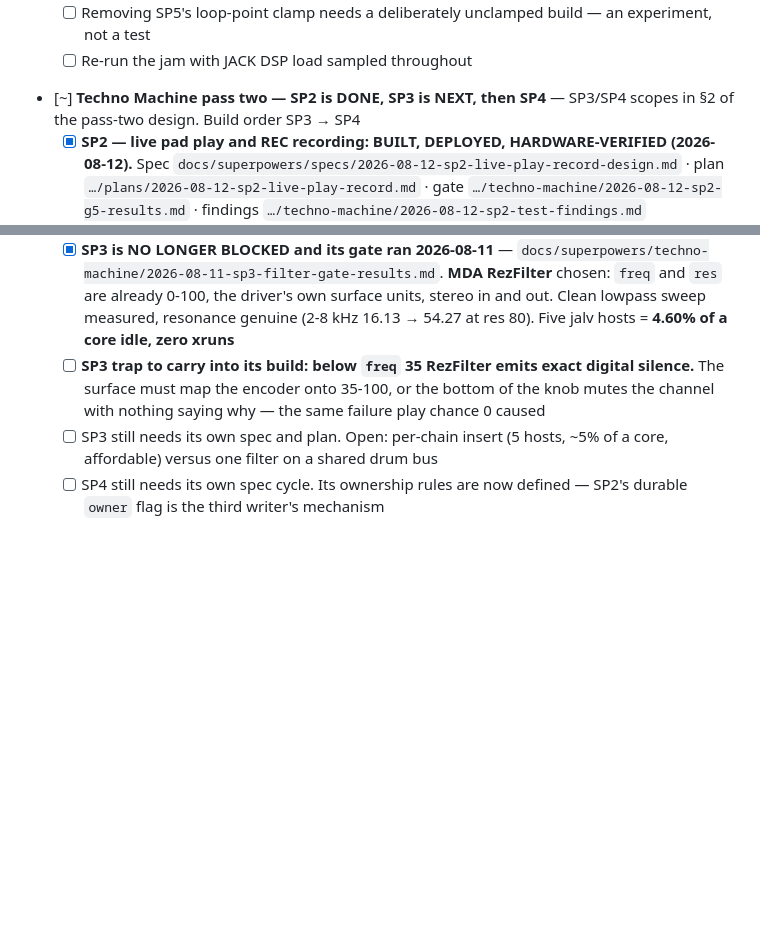
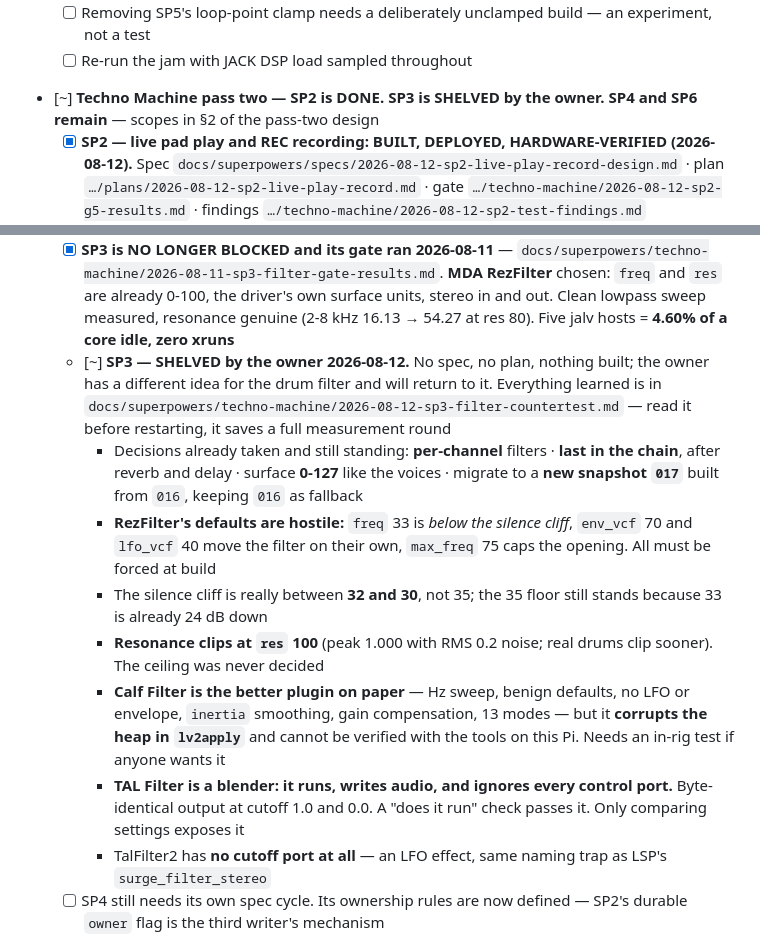
Before and after one commit to Witzman/zynth-docs, a Markdown page: MD/todo.md, 2 parts joined by grey strips. Rendered like a GitHub page; blank space fills up the shorter version.

```diff
--- a/MD/todo.md
+++ b/MD/todo.md
@@ -28,7 +28,7 @@ Read this after `inwork.md` to see cross-cutting tasks and tutorial completion w
   - [ ] Removing SP5's loop-point clamp needs a deliberately unclamped build — an experiment, not a test
   - [ ] Re-run the jam with JACK DSP load sampled throughout
 
-- [~] **Techno Machine pass two — SP2 is DONE, SP3 is NEXT, then SP4** — SP3/SP4 scopes in §2 of the pass-two design. Build order SP3 → SP4
+- [~] **Techno Machine pass two — SP2 is DONE. SP3 is SHELVED by the owner. SP4 and SP6 remain** — scopes in §2 of the pass-two design
   - [x] **SP2 — live pad play and REC recording: BUILT, DEPLOYED, HARDWARE-VERIFIED (2026-08-12).** Spec `docs/superpowers/specs/2026-08-12-sp2-live-play-record-design.md` · plan `…/plans/2026-08-12-sp2-live-play-record.md` · gate `…/techno-machine/2026-08-12-sp2-g5-results.md` · findings `…/techno-machine/2026-08-12-sp2-test-findings.md`
     - **248 tests.** Eight hardware checks, **zero defects found on hardware**
     - Shipped: pads are the instrument in every mode but STEP · REC held overdubs, release ends the take · hold-time note length with SP5's loop-point clamp · nearest-step quantise · a durable `owner` flag with both handback routes · a note map rebuilt from the pattern on load · amber played-in steps · `PLAY` / `REC` / `REC-STOP` on the page indicator
@@ -39,8 +39,14 @@ Read this after `inwork.md` to see cross-cutting tasks and tutorial completion w
   - [ ] **Carry forward — amber cannot survive a reload on a drum channel.** A played drum note has the same pitch as the generated one, so `_rebuild_notes` cannot tell them apart. The notes survive; only the provenance is lost. Unlike CHANCE/SWING, provenance has **no truth in zynseq to read back**, so persisting the played-step indices and validating them against the pattern on load would not be the 2026-08-11 mistake. Decide before SP4
   - [ ] **Carry forward — never test note-off on a drum channel.** A LinuxSampler one-shot plays its sample out regardless, so the test cannot distinguish a released note from a stuck one. Use a voice
   - [x] **SP3 is NO LONGER BLOCKED and its gate ran 2026-08-11** — `docs/superpowers/techno-machine/2026-08-11-sp3-filter-gate-results.md`. **MDA RezFilter** chosen: `freq` and `res` are already 0-100, the driver's own surface units, stereo in and out. Clean lowpass sweep measured, resonance genuine (2-8 kHz 16.13 → 54.27 at res 80). Five jalv hosts = **4.60% of a core idle, zero xruns**
-  - [ ] **SP3 trap to carry into its build: below `freq` 35 RezFilter emits exact digital silence.** The surface must map the encoder onto 35-100, or the bottom of the knob mutes the channel with nothing saying why — the same failure play chance 0 caused
-  - [ ] SP3 still needs its own spec and plan. Open: per-chain insert (5 hosts, ~5% of a core, affordable) versus one filter on a shared drum bus
+  - [~] **SP3 — SHELVED by the owner 2026-08-12.** No spec, no plan, nothing built; the owner has a different idea for the drum filter and will return to it. Everything learned is in `docs/superpowers/techno-machine/2026-08-12-sp3-filter-countertest.md` — read it before restarting, it saves a full measurement round
+    - Decisions already taken and still standing: **per-channel** filters · **last in the chain**, after reverb and delay · surface **0-127** like the voices · migrate to a **new snapshot `017`** built from `016`, keeping `016` as fallback
+    - **RezFilter's defaults are hostile:** `freq` 33 is *below the silence cliff*, `env_vcf` 70 and `lfo_vcf` 40 move the filter on their own, `max_freq` 75 caps the opening. All must be forced at build
+    - The silence cliff is really between **32 and 30**, not 35; the 35 floor still stands because 33 is already 24 dB down
+    - **Resonance clips at `res` 100** (peak 1.000 with RMS 0.2 noise; real drums clip sooner). The ceiling was never decided
+    - **Calf Filter is the better plugin on paper** — Hz sweep, benign defaults, no LFO or envelope, `inertia` smoothing, gain compensation, 13 modes — but it **corrupts the heap in `lv2apply`** and cannot be verified with the tools on this Pi. Needs an in-rig test if anyone wants it
+    - **TAL Filter is a blender: it runs, writes audio, and ignores every control port.** Byte-identical output at cutoff 1.0 and 0.0. A "does it run" check passes it. Only comparing settings exposes it
+    - TalFilter2 has **no cutoff port at all** — an LFO effect, same naming trap as LSP's `surge_filter_stereo`
   - [ ] SP4 still needs its own spec cycle. Its ownership rules are now defined — SP2's durable `owner` flag is the third writer's mechanism
   - [ ] **SP6 — the big encoder as the current page's master.** Owner's idea 2026-08-12, deliberately NOT folded into SP3: it is not filter-specific and serves every spread page that already exists — filter, mixer, chance, swing. Build it once, after SP3, and it lands on all of them.
     - **Trap, measured at G4:** the big encoder sends **8 units per detent** on CC 15 and wraps 120 → 0. The driver's wrap guard rejects anything from 8 units up, because real movement on the small encoders is 0-4 per report and their wraps are -38 to -40. **The big encoder sits exactly on the rejection threshold** and needs its own delta path, not `_enc_delta`. A naive wiring gives a dead knob — the same failure a too-tight wrap guard already caused once
```
Also changed, not shown: MD/CLAUDE.md (+12 -3 lines), 1 other file.
